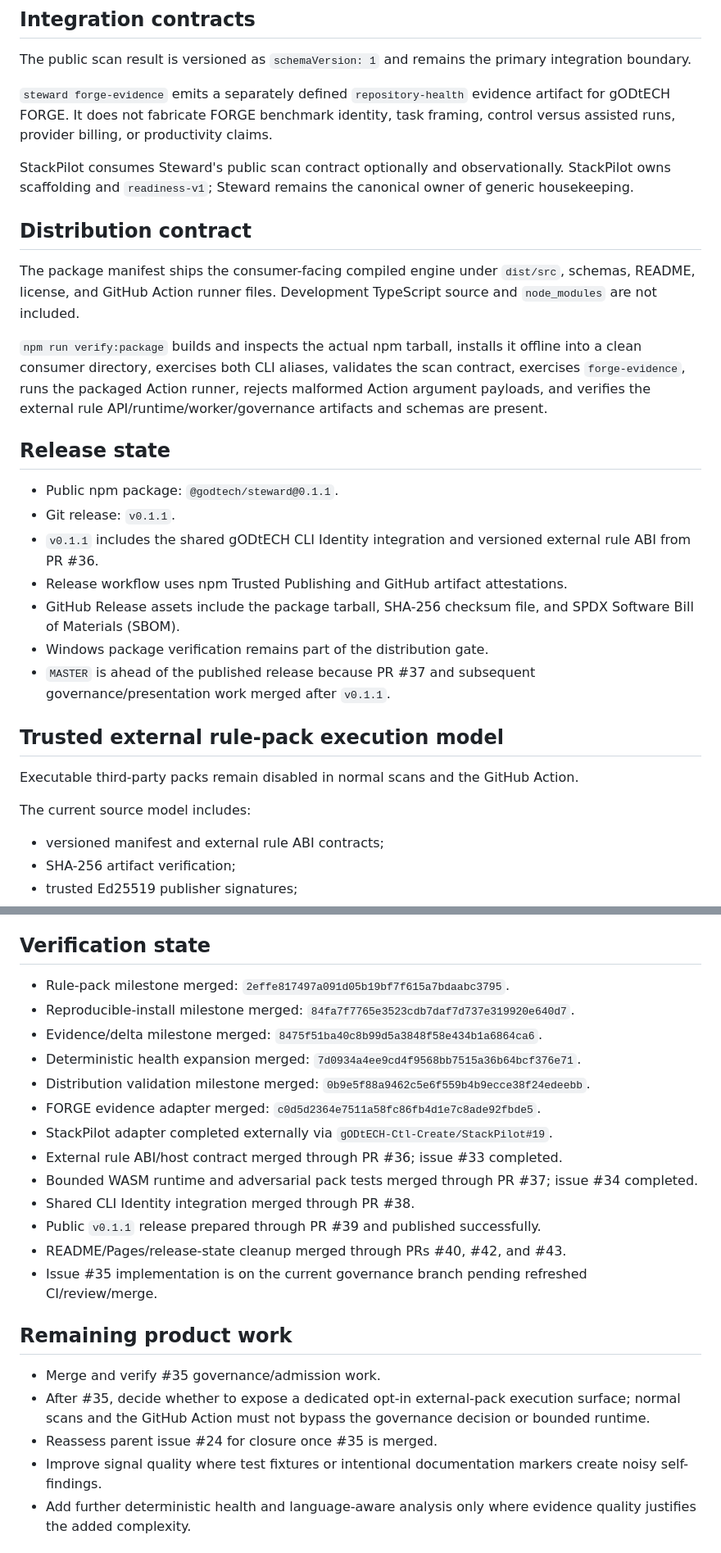
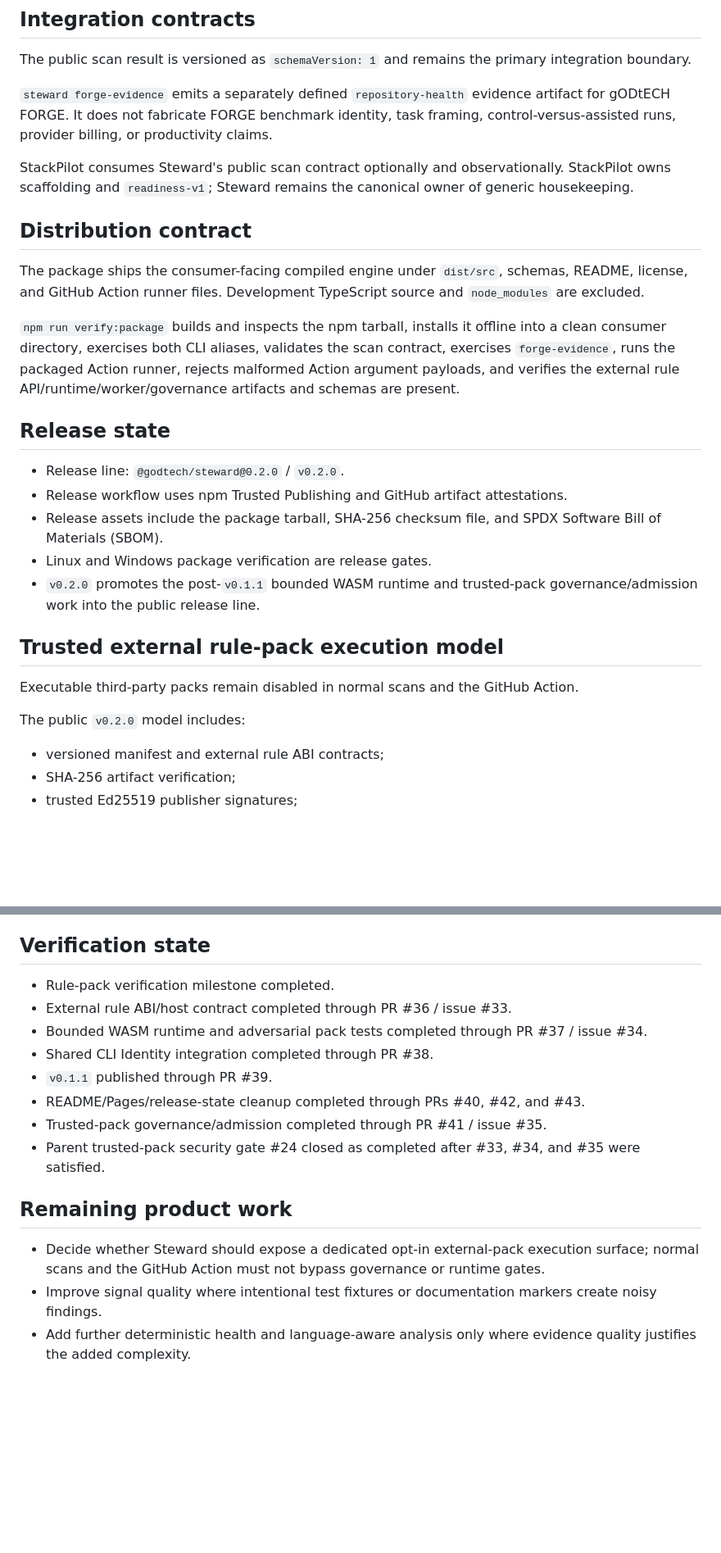
Before and after one commit to gODtECH-Ctl-Create/gODtECH-Steward, a Markdown page: .forge/state.md, 2 parts joined by grey strips. Shown at 82% size. Drawn GitHub-style; blank space fills up the shorter version.

Commit message:
release: update project state for v0.2.0

```diff
--- a/.forge/state.md
+++ b/.forge/state.md
@@ -29,31 +29,29 @@ Steward has a deterministic scan engine, first-class rule contracts, versioned m
 
 The public scan result is versioned as `schemaVersion: 1` and remains the primary integration boundary.
 
-`steward forge-evidence` emits a separately defined `repository-health` evidence artifact for gODtECH FORGE. It does not fabricate FORGE benchmark identity, task framing, control versus assisted runs, provider billing, or productivity claims.
+`steward forge-evidence` emits a separately defined `repository-health` evidence artifact for gODtECH FORGE. It does not fabricate FORGE benchmark identity, task framing, control-versus-assisted runs, provider billing, or productivity claims.
 
 StackPilot consumes Steward's public scan contract optionally and observationally. StackPilot owns scaffolding and `readiness-v1`; Steward remains the canonical owner of generic housekeeping.
 
 ## Distribution contract
 
-The package manifest ships the consumer-facing compiled engine under `dist/src`, schemas, README, license, and GitHub Action runner files. Development TypeScript source and `node_modules` are not included.
+The package ships the consumer-facing compiled engine under `dist/src`, schemas, README, license, and GitHub Action runner files. Development TypeScript source and `node_modules` are excluded.
 
-`npm run verify:package` builds and inspects the actual npm tarball, installs it offline into a clean consumer directory, exercises both CLI aliases, validates the scan contract, exercises `forge-evidence`, runs the packaged Action runner, rejects malformed Action argument payloads, and verifies the external rule API/runtime/worker/governance artifacts and schemas are present.
+`npm run verify:package` builds and inspects the npm tarball, installs it offline into a clean consumer directory, exercises both CLI aliases, validates the scan contract, exercises `forge-evidence`, runs the packaged Action runner, rejects malformed Action argument payloads, and verifies the external rule API/runtime/worker/governance artifacts and schemas are present.
 
 ## Release state
 
-- Public npm package: `@godtech/steward@0.1.1`.
-- Git release: `v0.1.1`.
-- `v0.1.1` includes the shared gODtECH CLI Identity integration and versioned external rule ABI from PR #36.
+- Release line: `@godtech/steward@0.2.0` / `v0.2.0`.
 - Release workflow uses npm Trusted Publishing and GitHub artifact attestations.
-- GitHub Release assets include the package tarball, SHA-256 checksum file, and SPDX Software Bill of Materials (SBOM).
-- Windows package verification remains part of the distribution gate.
-- `MASTER` is ahead of the published release because PR #37 and subsequent governance/presentation work merged after `v0.1.1`.
+- Release assets include the package tarball, SHA-256 checksum file, and SPDX Software Bill of Materials (SBOM).
+- Linux and Windows package verification are release gates.
+- `v0.2.0` promotes the post-`v0.1.1` bounded WASM runtime and trusted-pack governance/admission work into the public release line.
 
 ## Trusted external rule-pack execution model
 
 Executable third-party packs remain disabled in normal scans and the GitHub Action.
 
-The current source model includes:
+The public `v0.2.0` model includes:
 
 - versioned manifest and external rule ABI contracts;
 - SHA-256 artifact verification;
@@ -81,26 +79,19 @@ Arbitrary JavaScript/Node.js rule execution is not an accepted trust model. Exte
 
 ## Verification state
 
-- Rule-pack milestone merged: `2effe817497a091d05b19bf7f615a7bdaabc3795`.
-- Reproducible-install milestone merged: `84fa7f7765e3523cdb7daf7d737e319920e640d7`.
-- Evidence/delta milestone merged: `8475f51ba40c8b99d5a3848f58e434b1a6864ca6`.
-- Deterministic health expansion merged: `7d0934a4ee9cd4f9568bb7515a36b64bcf376e71`.
-- Distribution validation milestone merged: `0b9e5f88a9462c5e6f559b4b9ecce38f24edeebb`.
-- FORGE evidence adapter merged: `c0d5d2364e7511a58fc86fb4d1e7c8ade92fbde5`.
-- StackPilot adapter completed externally via `gODtECH-Ctl-Create/StackPilot#19`.
-- External rule ABI/host contract merged through PR #36; issue #33 completed.
-- Bounded WASM runtime and adversarial pack tests merged through PR #37; issue #34 completed.
-- Shared CLI Identity integration merged through PR #38.
-- Public `v0.1.1` release prepared through PR #39 and published successfully.
-- README/Pages/release-state cleanup merged through PRs #40, #42, and #43.
-- Issue #35 implementation is on the current governance branch pending refreshed CI/review/merge.
+- Rule-pack verification milestone completed.
+- External rule ABI/host contract completed through PR #36 / issue #33.
+- Bounded WASM runtime and adversarial pack tests completed through PR #37 / issue #34.
+- Shared CLI Identity integration completed through PR #38.
+- `v0.1.1` published through PR #39.
+- README/Pages/release-state cleanup completed through PRs #40, #42, and #43.
+- Trusted-pack governance/admission completed through PR #41 / issue #35.
+- Parent trusted-pack security gate #24 closed as completed after #33, #34, and #35 were satisfied.
 
 ## Remaining product work
 
-- Merge and verify #35 governance/admission work.
-- After #35, decide whether to expose a dedicated opt-in external-pack execution surface; normal scans and the GitHub Action must not bypass the governance decision or bounded runtime.
-- Reassess parent issue #24 for closure once #35 is merged.
-- Improve signal quality where test fixtures or intentional documentation markers create noisy self-findings.
+- Decide whether Steward should expose a dedicated opt-in external-pack execution surface; normal scans and the GitHub Action must not bypass governance or runtime gates.
+- Improve signal quality where intentional test fixtures or documentation markers create noisy findings.
 - Add further deterministic health and language-aware analysis only where evidence quality justifies the added complexity.
 
 ## Safety boundary
```
Also changed, not shown: other parts of .forge/state.md (+2 -2 lines).
